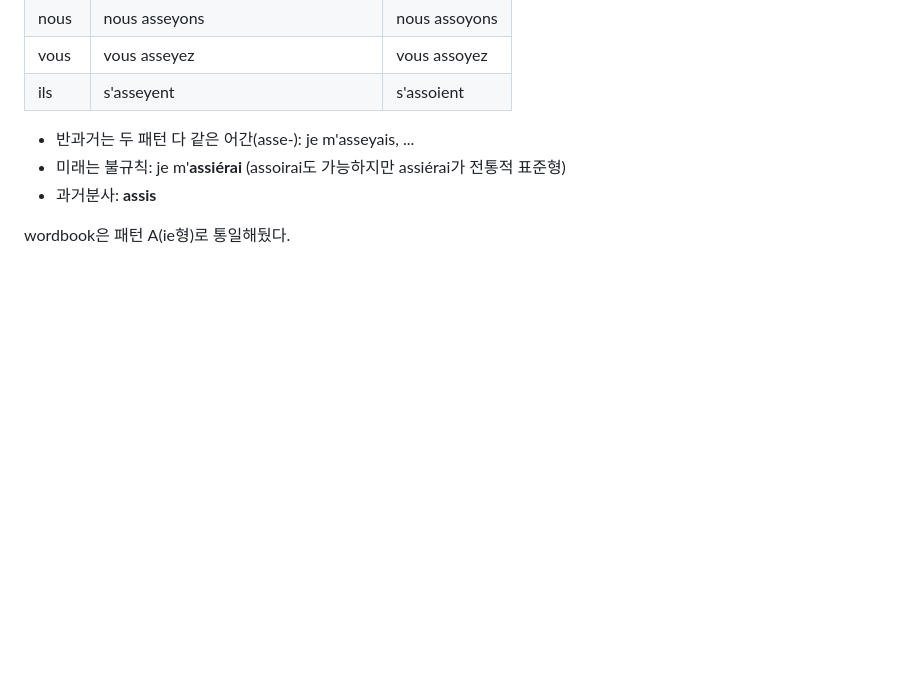
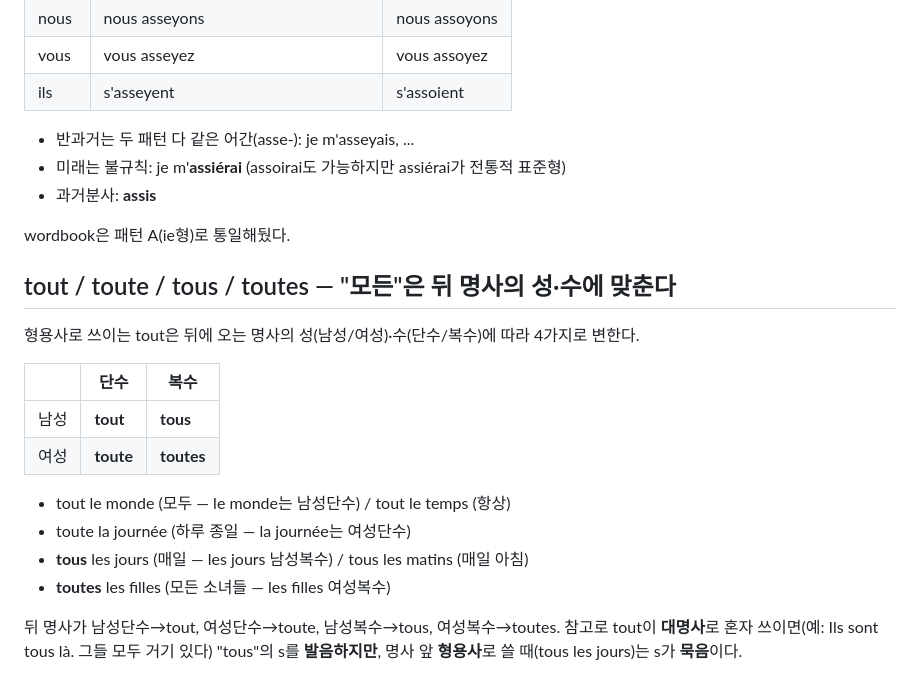
Before and after one commit to lusymoon9/french_wordbook, a Markdown page: grammar_notes.md, the part around the change. GitHub-like rendering; blank space fills up the shorter version.

Commit message:
Document tout/toute/tous/toutes agreement rules

```diff
--- a/grammar_notes.md
+++ b/grammar_notes.md
@@ -193,3 +193,19 @@ s'asseoir는 프랑스어에서 몇 안 되는, **두 가지 변화 패턴이
 - 과거분사: **assis**
 
 wordbook은 패턴 A(ie형)로 통일해뒀다.
+
+## tout / toute / tous / toutes — "모든"은 뒤 명사의 성·수에 맞춘다
+
+형용사로 쓰이는 tout은 뒤에 오는 명사의 성(남성/여성)·수(단수/복수)에 따라 4가지로 변한다.
+
+| | 단수 | 복수 |
+|---|---|---|
+| 남성 | **tout** | **tous** |
+| 여성 | **toute** | **toutes** |
+
+- tout le monde (모두 — le monde는 남성단수) / tout le temps (항상)
+- toute la journée (하루 종일 — la journée는 여성단수)
+- **tous** les jours (매일 — les jours 남성복수) / tous les matins (매일 아침)
+- **toutes** les filles (모든 소녀들 — les filles 여성복수)
+
+뒤 명사가 남성단수→tout, 여성단수→toute, 남성복수→tous, 여성복수→toutes. 참고로 tout이 **대명사**로 혼자 쓰이면(예: Ils sont tous là. 그들 모두 거기 있다) "tous"의 s를 **발음하지만**, 명사 앞 **형용사**로 쓸 때(tous les jours)는 s가 **묵음**이다.
```
